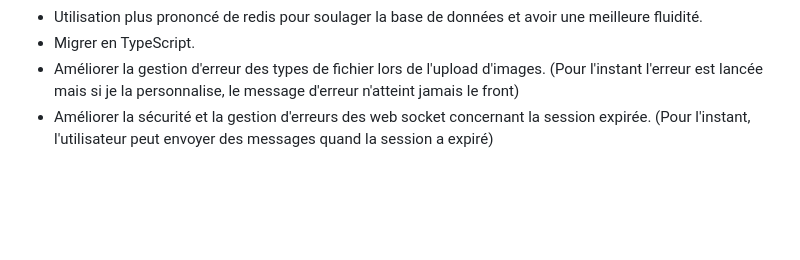
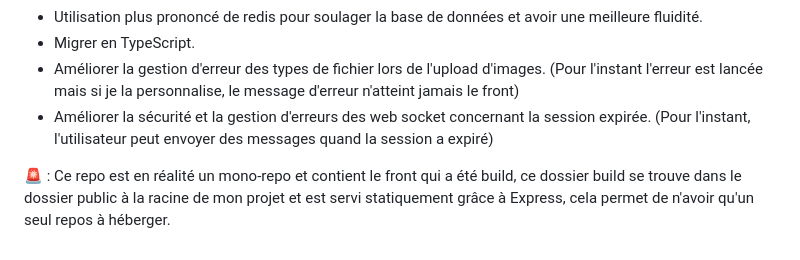
Before and after one commit to PeterLeSouchu/Develup-back, a Markdown page: readme.md, the part around the change. Rendered like a GitHub page; blank space fills up the shorter version.

```diff
--- a/readme.md
+++ b/readme.md
@@ -90,3 +90,6 @@
 - Migrer en TypeScript.
 - Améliorer la gestion d'erreur des types de fichier lors de l'upload d'images. (Pour l'instant l'erreur est lancée mais si je la personnalise, le message d'erreur n'atteint jamais le front)
 - Améliorer la sécurité et la gestion d'erreurs des web socket concernant la session expirée. (Pour l'instant, l'utilisateur peut envoyer des messages quand la session a expiré)
+
+
+🚨 : Ce repo est en réalité un mono-repo et contient le front qui a été build, ce dossier build se trouve dans le dossier public à la racine de mon projet et est servi statiquement grâce à Express, cela permet de n'avoir qu'un seul repos à héberger.
```
